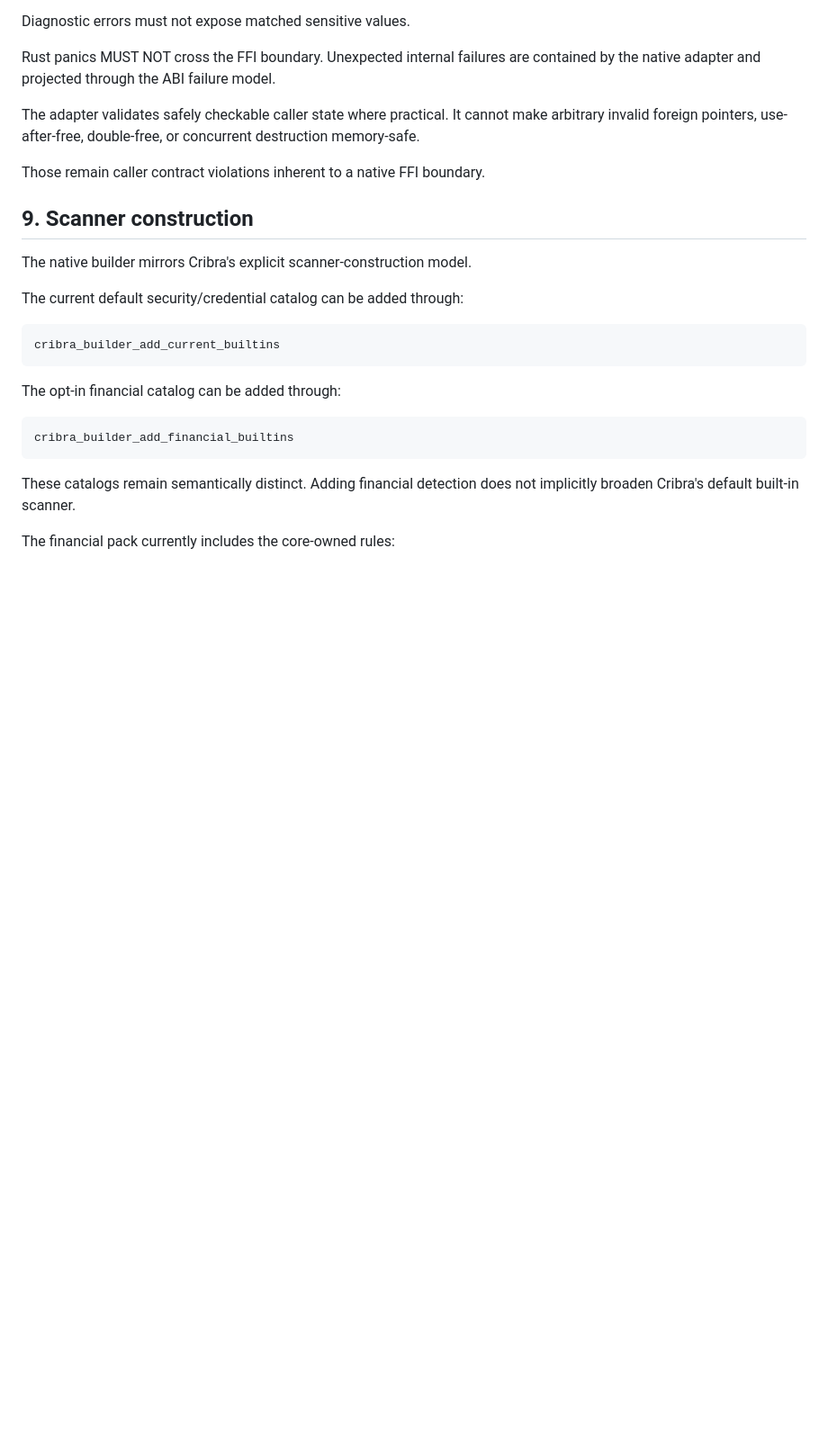
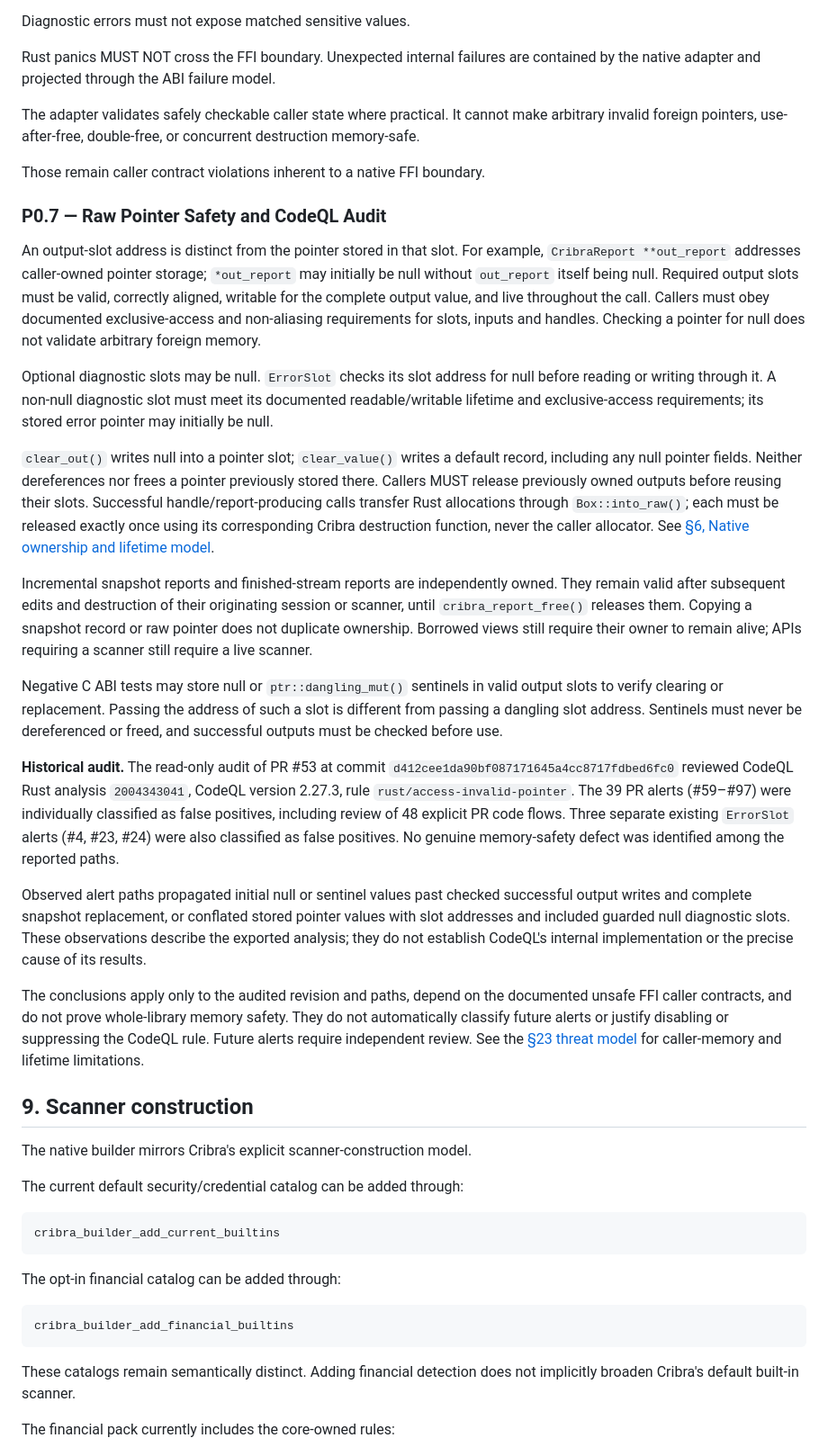
Before and after one commit to Metalymph/cribra, a Markdown page: docs/INTEROP.md, the part around the change. Shown at 90% size. GitHub-like rendering; blank space fills up the shorter version.

Commit message:
docs(capi): record P0.7 pointer safety audit

```diff
--- a/docs/INTEROP.md
+++ b/docs/INTEROP.md
@@ -360,6 +360,61 @@ make arbitrary invalid foreign pointers, use-after-free, double-free, or
 concurrent destruction memory-safe.
 
 Those remain caller contract violations inherent to a native FFI boundary.
+
+### P0.7 — Raw Pointer Safety and CodeQL Audit
+
+An output-slot address is distinct from the pointer stored in that slot. For
+example, `CribraReport **out_report` addresses caller-owned pointer storage;
+`*out_report` may initially be null without `out_report` itself being null.
+Required output slots must be valid, correctly aligned, writable for the complete
+output value, and live throughout the call. Callers must obey documented
+exclusive-access and non-aliasing requirements for slots, inputs and handles.
+Checking a pointer for null does not validate arbitrary foreign memory.
+
+Optional diagnostic slots may be null. `ErrorSlot` checks its slot address for
+null before reading or writing through it. A non-null diagnostic slot must meet
+its documented readable/writable lifetime and exclusive-access requirements;
+its stored error pointer may initially be null.
+
+`clear_out()` writes null into a pointer slot; `clear_value()` writes a default
+record, including any null pointer fields. Neither dereferences nor frees a
+pointer previously stored there. Callers MUST release previously owned outputs
+before reusing their slots. Successful handle/report-producing calls transfer
+Rust allocations through `Box::into_raw()`; each must be released exactly once
+using its corresponding Cribra destruction function, never the caller allocator.
+See [§6, Native ownership and lifetime model](#6-native-ownership-and-lifetime-model).
+
+Incremental snapshot reports and finished-stream reports are independently
+owned. They remain valid after subsequent edits and destruction of their
+originating session or scanner, until `cribra_report_free()` releases them.
+Copying a snapshot record or raw pointer does not duplicate ownership. Borrowed
+views still require their owner to remain alive; APIs requiring a scanner still
+require a live scanner.
+
+Negative C ABI tests may store null or `ptr::dangling_mut()` sentinels in valid
+output slots to verify clearing or replacement. Passing the address of such a
+slot is different from passing a dangling slot address. Sentinels must never be
+dereferenced or freed, and successful outputs must be checked before use.
+
+**Historical audit.** The read-only audit of PR #53 at commit
+`d412cee1da90bf087171645a4cc8717fdbed6fc0` reviewed CodeQL Rust analysis
+`2004343041`, CodeQL version 2.27.3, rule `rust/access-invalid-pointer`.
+The 39 PR alerts (#59–#97) were individually classified as false positives,
+including review of 48 explicit PR code flows. Three separate existing
+`ErrorSlot` alerts (#4, #23, #24) were also classified as false positives. No
+genuine memory-safety defect was identified among the reported paths.
+
+Observed alert paths propagated initial null or sentinel values past checked
+successful output writes and complete snapshot replacement, or conflated stored
+pointer values with slot addresses and included guarded null diagnostic slots.
+These observations describe the exported analysis; they do not establish
+CodeQL's internal implementation or the precise cause of its results.
+
+The conclusions apply only to the audited revision and paths, depend on the
+documented unsafe FFI caller contracts, and do not prove whole-library memory
+safety. They do not automatically classify future alerts or justify disabling
+or suppressing the CodeQL rule. Future alerts require independent review. See
+the [§23 threat model](#23-threat-model) for caller-memory and lifetime limitations.
 
 ## 9. Scanner construction
 
```
